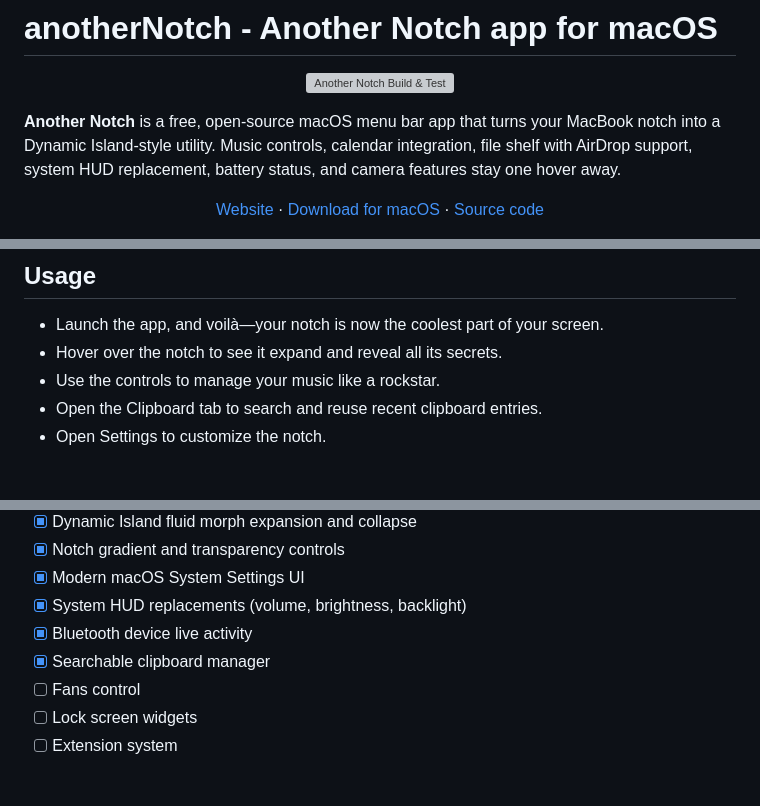
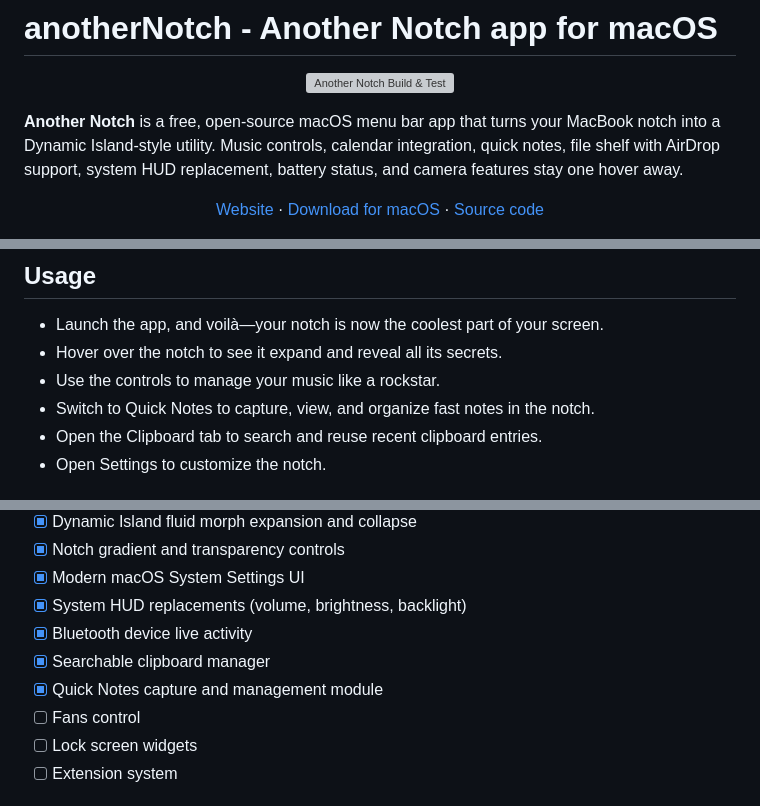
Before and after one commit to jinkun1998/another.notch, a Markdown page: README.md, 3 parts joined by grey strips. Drawn GitHub-style; grey boxes are pictures that could not be loaded.

Commit message:
docs: document quick notes module in README (#73)

```diff
--- a/README.md
+++ b/README.md
@@ -5,7 +5,7 @@
   <img src="https://github.com/jinkun1998/another.notch/actions/workflows/cicd.yml/badge.svg" alt="Another Notch Build & Test" style="margin-right: 10px;" />
 </p>
 
-**Another Notch** is a free, open-source macOS menu bar app that turns your MacBook notch into a Dynamic Island-style utility. Music controls, calendar integration, file shelf with AirDrop support, system HUD replacement, battery status, and camera features stay one hover away.
+**Another Notch** is a free, open-source macOS menu bar app that turns your MacBook notch into a Dynamic Island-style utility. Music controls, calendar integration, quick notes, file shelf with AirDrop support, system HUD replacement, battery status, and camera features stay one hover away.
 
 <p align="center">
   <a href="https://jinkun1998.github.io/another.notch/">Website</a> ·
@@ -78,6 +78,7 @@ brew upgrade --cask another-notch
 - Launch the app, and voilà—your notch is now the coolest part of your screen.
 - Hover over the notch to see it expand and reveal all its secrets.
 - Use the controls to manage your music like a rockstar.
+- Switch to Quick Notes to capture, view, and organize fast notes in the notch.
 - Open the Clipboard tab to search and reuse recent clipboard entries.
 - Open Settings to customize the notch.
 
@@ -114,6 +115,7 @@ brew upgrade --cask another-notch
 - [x] System HUD replacements (volume, brightness, backlight)
 - [x] Bluetooth device live activity
 - [x] Searchable clipboard manager
+- [x] Quick Notes capture and management module
 - [ ] Fans control
 - [ ] Lock screen widgets
 - [ ] Extension system
```
